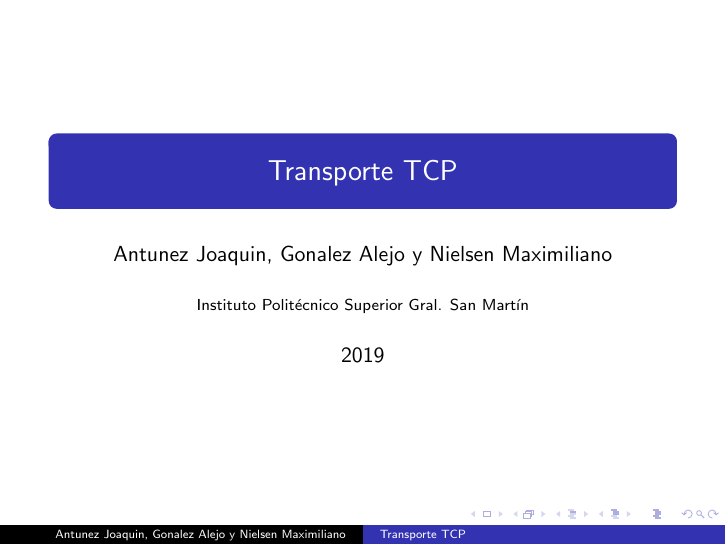
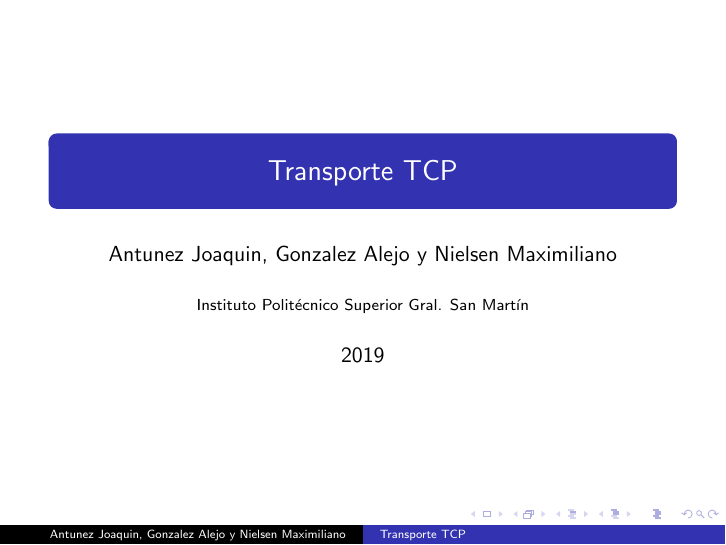
Before and after one commit to NielsenMax/ElTransporteUDPyTCP, LaTeX slides (transportev2/retransporte.tex): page 1 of 17. Compiled offline with pdfLaTeX.

Commit message:
Arreglado el apellido de Gonzalez en el pdf de transporte

```diff
--- a/transportev2/retransporte.tex
+++ b/transportev2/retransporte.tex
@@ -4,7 +4,7 @@
 
 %Information to be included in the title page:
 \title{Transporte TCP}
-\author{Antunez Joaquin, Gonalez Alejo y Nielsen Maximiliano}
+\author{Antunez Joaquin, Gonzalez Alejo y Nielsen Maximiliano}
 \institute{Instituto Politécnico Superior Gral. San Martín}
 \date{2019}
 
```
Also changed, not shown: transportev2/retransporte.pdf, 2 other files.
